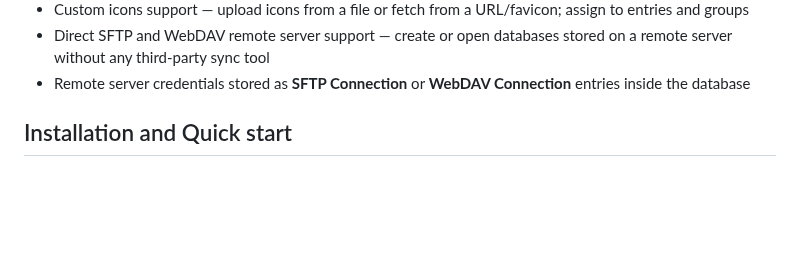
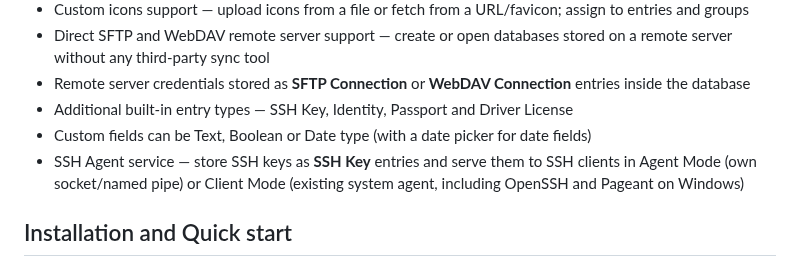
Before and after one commit to OneKeePass/desktop, a Markdown page: README.md, the part around the change. Drawn GitHub-style; blank space fills up the shorter version.

```diff
--- a/README.md
+++ b/README.md
@@ -44,6 +44,9 @@ All created database files are encrypted using the best and most secure encrypti
 - Custom icons support — upload icons from a file or fetch from a URL/favicon; assign to entries and groups
 - Direct SFTP and WebDAV remote server support — create or open databases stored on a remote server without any third-party sync tool
 - Remote server credentials stored as **SFTP Connection** or **WebDAV Connection** entries inside the database
+- Additional built-in entry types — SSH Key, Identity, Passport and Driver License
+- Custom fields can be Text, Boolean or Date type (with a date picker for date fields)
+- SSH Agent service — store SSH keys as **SSH Key** entries and serve them to SSH clients in Agent Mode (own socket/named pipe) or Client Mode (existing system agent, including OpenSSH and Pageant on Windows)
 
 ## Installation and Quick start
 
```
Also changed, not shown: CHANGELOG.md (+21 -0 lines), docs/FAQ.md (+52 -1 lines), screenshots/Custom-Field-Type-Selection.jpg (added), screenshots/SSH-Agent-Settings.jpg (added), screenshots/SSH-Key-Entry-Type.jpg (added).
